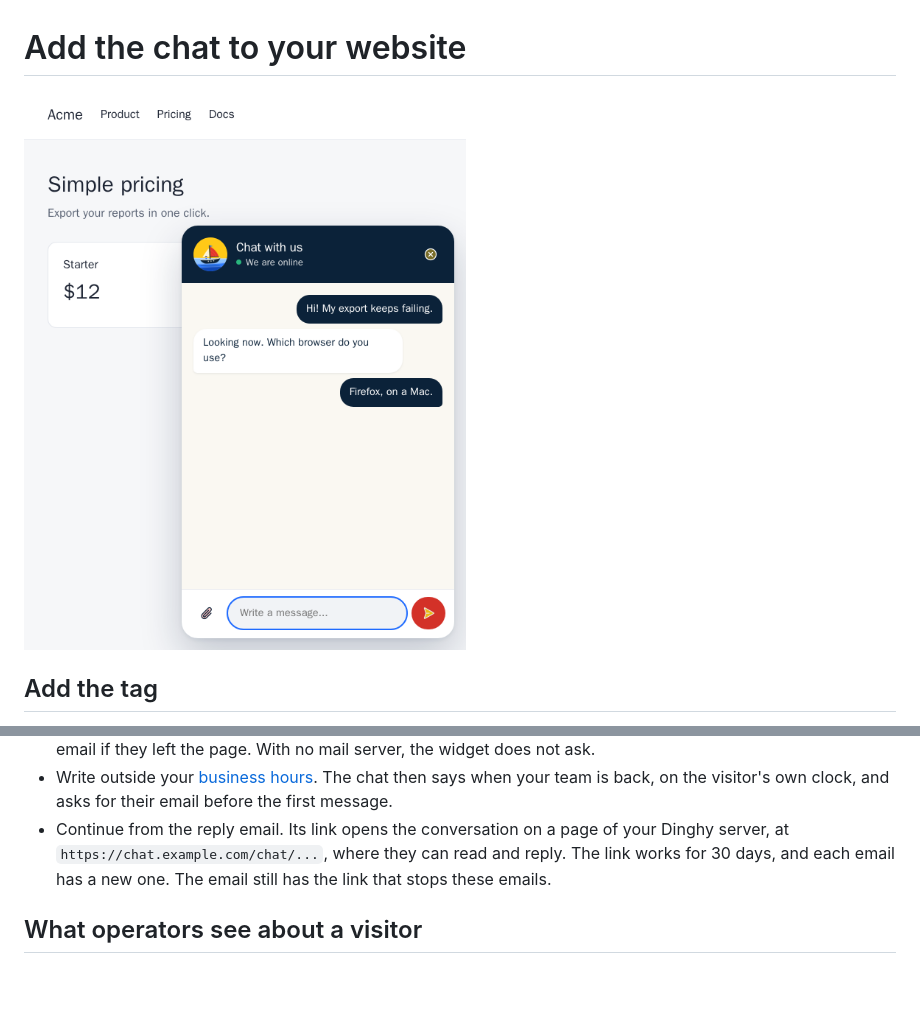
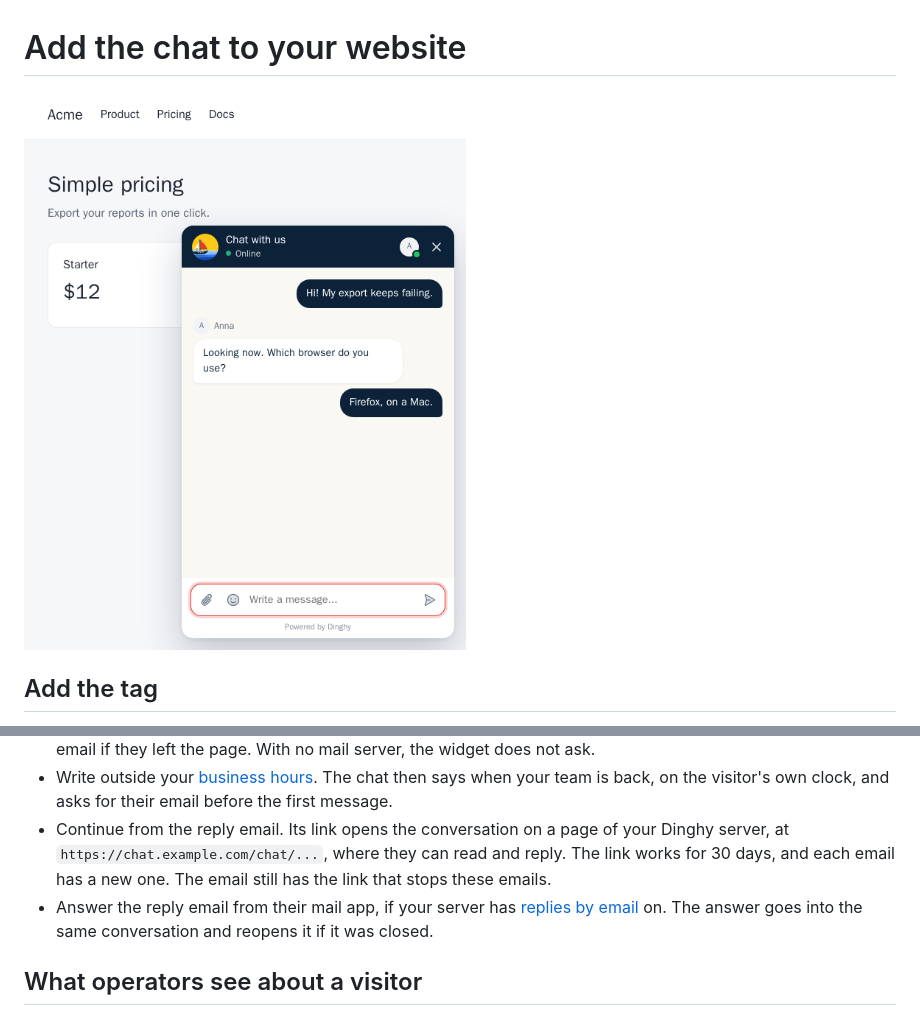
Before and after one commit to dinghy-chat/dinghy, a Markdown page: docs/add-to-your-site.md, 2 parts joined by grey strips. Rendered like a GitHub page; pictures changed too: docs/media/widget.png; blank space fills up the shorter version.

```diff
--- a/docs/add-to-your-site.md
+++ b/docs/add-to-your-site.md
@@ -297,6 +297,7 @@ If your Dinghy serves images and files from a separate origin (`UPLOADS_ORIGIN`)
 - Leave an email, if they are not signed in and your Dinghy install has a mail server. They then get your reply by email if they left the page. With no mail server, the widget does not ask.
 - Write outside your [business hours](operator-guide.md#business-hours). The chat then says when your team is back, on the visitor's own clock, and asks for their email before the first message.
 - Continue from the reply email. Its link opens the conversation on a page of your Dinghy server, at `https://chat.example.com/chat/...`, where they can read and reply. The link works for 30 days, and each email has a new one. The email still has the link that stops these emails.
+- Answer the reply email from their mail app, if your server has [replies by email](self-hosting.md#replies-by-email) on. The answer goes into the same conversation and reopens it if it was closed.
 
 ## What operators see about a visitor
 
```
Also changed, not shown: README.md (+1 -1 lines), docs/troubleshooting.md (+1 -1 lines), docs/media/demo.gif, docs/media/inbox.png, docs/media/settings.png, 4 other files.
